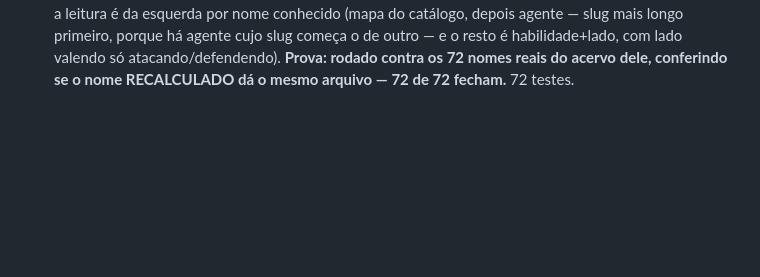
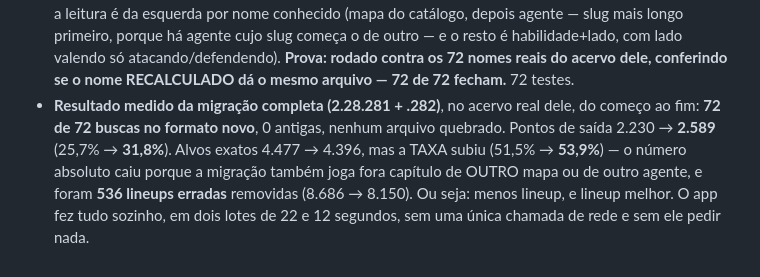
Before and after one commit to Gabrielbs149/LolCoach, a Markdown page: docs/melhorias.md, the part around the change. GitHub-like rendering; blank space fills up the shorter version.

Commit message:
docs: o resultado medido da migracao completa do acervo
72 de 72 no formato novo. Pontos de saida 2230 -> 2589 (25,7% -> 31,8%). Alvos exatos caem em numero absoluto mas sobem em taxa, porque 536 lineups de outro mapa ou agente sairam junto.

Co-Authored-By: Claude Opus 5 <noreply@anthropic.com>

```diff
--- a/docs/melhorias.md
+++ b/docs/melhorias.md
@@ -283,3 +283,4 @@ Uma linha por rodada: versão, o que mudou, como foi testado.
 - v2.28.280 — Lineups: "fiz essa e funcionou", a única coisa no acervo que não saiu de um vídeo. Ideia dele foi usar o Valorant pra testar as lineups de verdade; a parte de DIRIGIR o jogo fica fora e o porquê fica registrado — clique ou tecla sintética é o que o Vanguard detecta e bane, e não vale a conta dele (captura de tela é autorizada e já é usada pelo olho do LoL; input não entra). Além disso são 8.686 lineups: jogar todas num personalizado levaria centenas de horas. Mas a metade que importa dá: hoje o app sabe "um vídeo disse que existe" e não sabe "eu fiz e funcionou". Com o clipe aberto, **C** confirma (e tira), e também tem botão. A confirmada ganha 40 de nota e vai pra frente da fila (na frente até do ponto marcado), fica VERDE no mapa e na tira — não dourado, porque dourado já quer dizer "este ponto é seu" — e sai contada no resumo. Mora no mesmo arquivo e chave dos pontos marcados, então sobrevive a refazer busca, trocar de lado, subir de formato e limpar o acervo. Detalhe que virou teste: apagar um ponto marcado NÃO leva a confirmação junto, nem apagar os dois — são duas coisas diferentes guardadas no mesmo registro. 70 testes.
 - v2.28.281 — Valorant: o agente não muda no meio da partida, e o acervo se atualiza sozinho. **Primeira medição com ele DENTRO de uma partida**: a volta do laço custava 500 ms em jogo contra 49 ms no menu, e a diferença eram duas idas à Riot pra descobrir um agente que ele travou antes de começar — ~400 idas por partida de 40 min pra buscar sempre a mesma resposta. Agora fica guardado enquanto ele joga o mesmo mapa (na SELEÇÃO continua perguntando, porque ali muda de verdade, e sair de 'jogando' joga fora). **Medido na mesma partida: 500 ms → 50 ms**, e confirmado numa segunda partida em outro mapa. E o acervo: ele só migrava quando ele abria AQUELE mapa e agente, então 66 dos 72 arquivos ainda estavam no formato antigo, com ~393 pontos de saída e ~163 alvos já achados e parados no disco — e isso ia se repetir a cada melhoria do parser. Agora o app põe tudo em dia sozinho, 40 s depois de abrir: sem rede nenhuma, devagar, e **parando na hora** se ele entrar em fila, seleção ou partida. Leitura velha não serve de permissão: sem notícia do Valorant há mais de um minuto, trata como se estivesse jogando. O teste achou um caso que eu não tinha pensado — arquivo de formato MAIS NOVO (quando ele volta uma versão) viraria tentativa frustrada a cada abertura, então só migra o que é estritamente mais velho. Mais `conferir-acervo.mjs` (72 buscas, 8.686 lineups, nenhum arquivo quebrado) e `migrar-acervo.mjs`. 71 testes.
 - v2.28.282 — Acervo: as 23 buscas antigas que a migração não alcançava, e um bug de leitura de nome. A migração automática da .281 funcionou (43 de 72 em 22 s; pontos de saída 2.230→2.520, alvos exatos 4.477→4.591), mas sobraram 23: buscas salvas ANTES do acervo existir, sem o campo `pedido` — formatos 3 e 4, com 85 a 105 lineups cada, quase 2.000 presas com os pontos velhos. O NOME DO ARQUIVO tem tudo (`mapa__agente__habilidade__lado`), e aí apareceu um bug que já existia: partir a chave por `__` não funciona — habilidade vazia vira `_`, então `ascent__fade_____defendendo` devolvia lado `_defendendo`, que não é lado nenhum. O `remontarIndice` fazia isso e escrevia o lado torto no índice; pra migração seria pior, porque com o lado errado o nome recalculado dá OUTRO arquivo. Agora a leitura é da esquerda por nome conhecido (mapa do catálogo, depois agente — slug mais longo primeiro, porque há agente cujo slug começa o de outro — e o resto é habilidade+lado, com lado valendo só atacando/defendendo). **Prova: rodado contra os 72 nomes reais do acervo dele, conferindo se o nome RECALCULADO dá o mesmo arquivo — 72 de 72 fecham.** 72 testes.
+- **Resultado medido da migração completa (2.28.281 + .282)**, no acervo real dele, do começo ao fim: **72 de 72 buscas no formato novo**, 0 antigas, nenhum arquivo quebrado. Pontos de saída 2.230 → **2.589** (25,7% → **31,8%**). Alvos exatos 4.477 → 4.396, mas a TAXA subiu (51,5% → **53,9%**) — o número absoluto caiu porque a migração também joga fora capítulo de OUTRO mapa ou de outro agente, e foram **536 lineups erradas** removidas (8.686 → 8.150). Ou seja: menos lineup, e lineup melhor. O app fez tudo sozinho, em dois lotes de 22 e 12 segundos, sem uma única chamada de rede e sem ele pedir nada.
```
